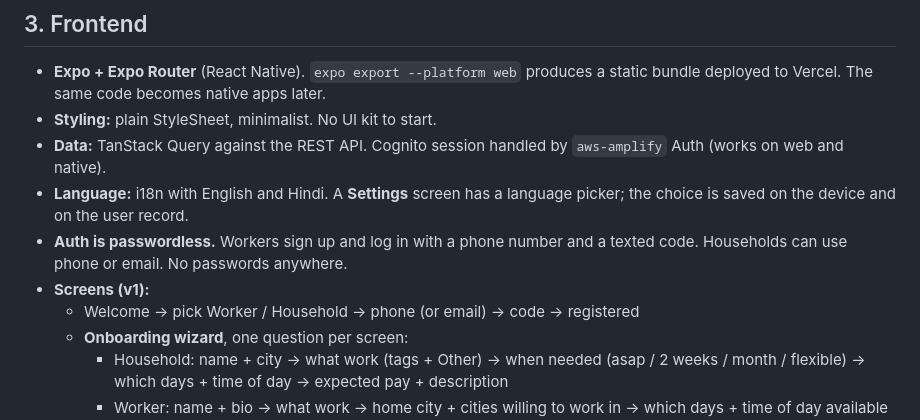
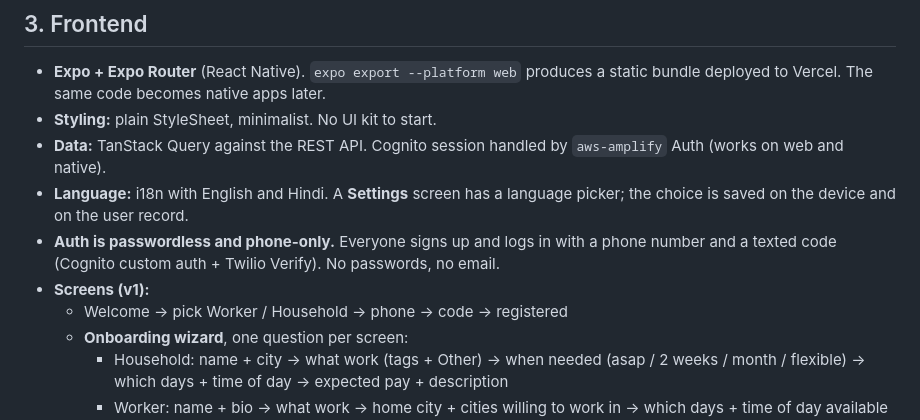
Before and after one commit to thebigviditb/kaam, a Markdown page: ARCHITECTURE.md, the part around the change. Rendered like a GitHub page.

```diff
--- a/ARCHITECTURE.md
+++ b/ARCHITECTURE.md
@@ -44,10 +44,10 @@ for audio streaming. Nothing in the web app has to change for that.
   `aws-amplify` Auth (works on web and native).
 - **Language:** i18n with English and Hindi. A **Settings** screen has a language
   picker; the choice is saved on the device and on the user record.
-- **Auth is passwordless.** Workers sign up and log in with a phone number and a
-  texted code. Households can use phone or email. No passwords anywhere.
+- **Auth is passwordless and phone-only.** Everyone signs up and logs in with a phone
+  number and a texted code (Cognito custom auth + Twilio Verify). No passwords, no email.
 - **Screens (v1):**
-  - Welcome → pick Worker / Household → phone (or email) → code → registered
+  - Welcome → pick Worker / Household → phone → code → registered
   - **Onboarding wizard**, one question per screen:
     - Household: name + city → what work (tags + Other) → when needed (asap / 2 weeks /
       month / flexible) → which days + time of day → expected pay + description
```
Also changed, not shown: docs/SETUP.md (+7 -1 lines).
